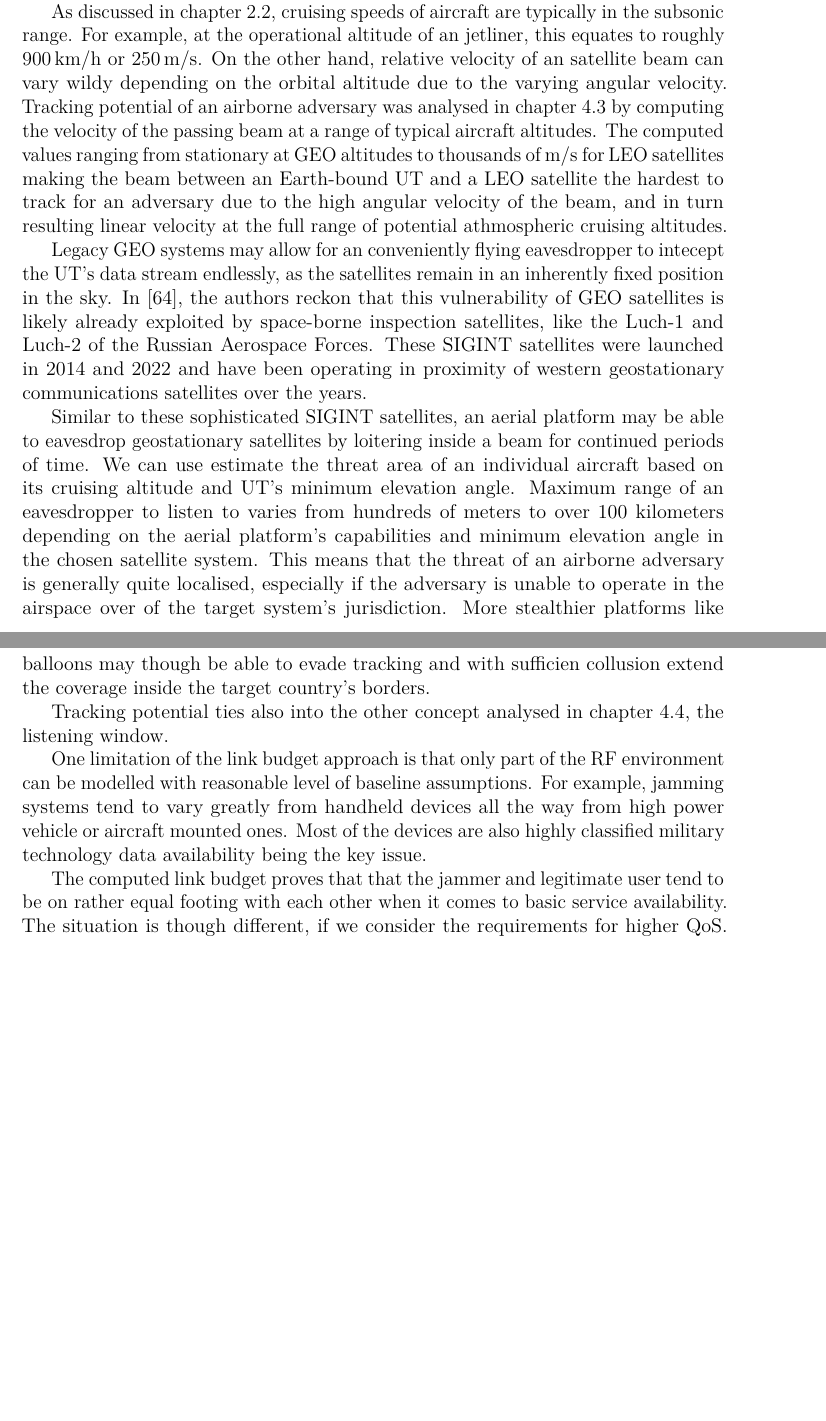
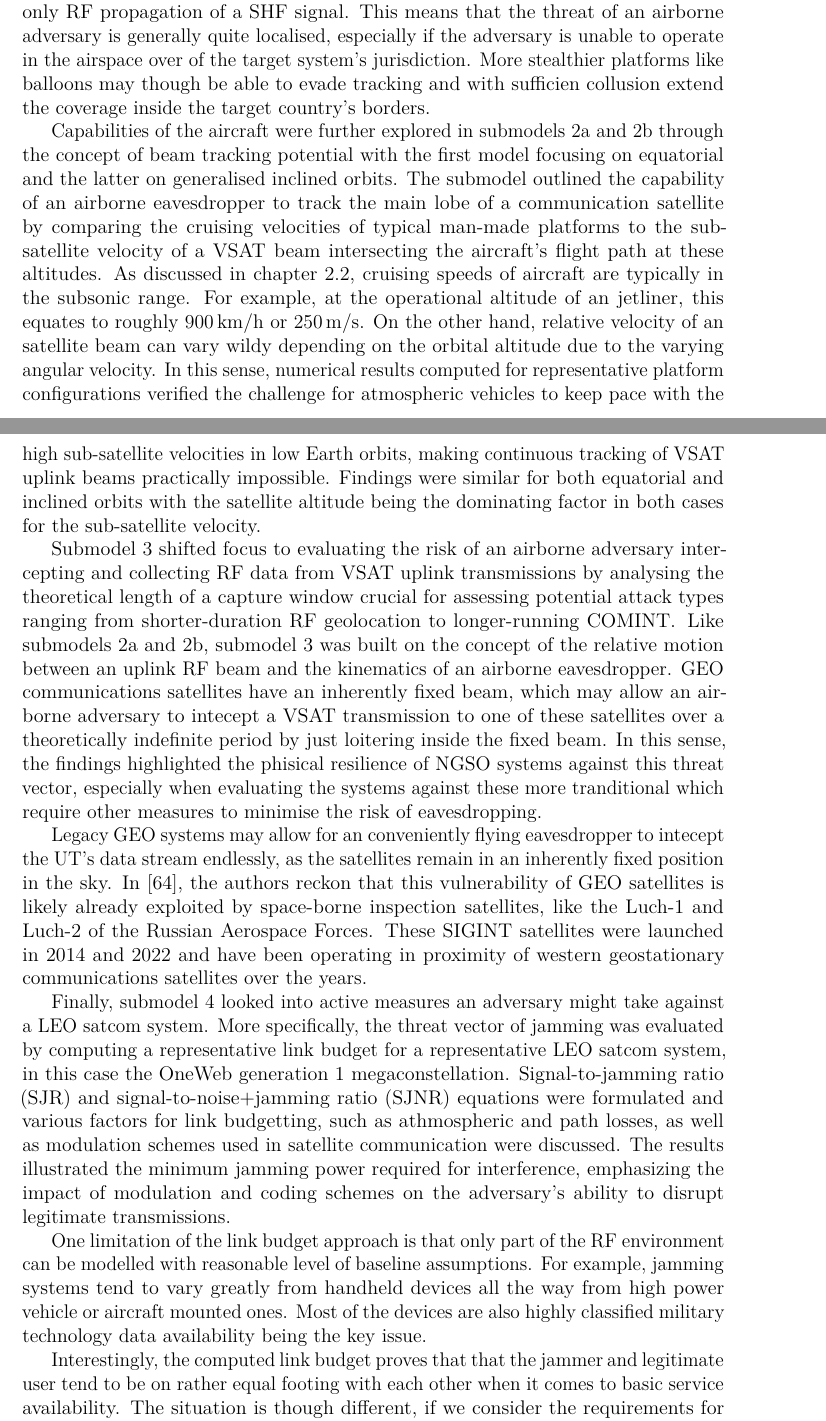
Before and after one commit to msaynevirta/vsat-uplink-interception, a LaTeX thesis (doc/main.tex): two parts of pages 47 and 48 of 57 before the commit and two parts of pages 47 and 48 of 58 after it, joined at a grey line, cut so that both start at the same text, the shorter picture padded with empty space. The pictures show the PDF file doc/main.pdf that the author committed with the source.

Commit message:
better submodel descriptions and result discussion in chapter 5

```diff
--- a/doc/main.tex
+++ b/doc/main.tex
@@ -1457,17 +1457,19 @@ By deconstructing the target system into fundamental components, each submodel h
 
 %- wideband nature of the waveform -> higher end receiving equipment for signal capture.
 
-
+Going a little deeper into the model structure and results, submodule 1 evaluated the interception range of a VSAT from an aircraft. The submodel looked into the concept of radio horizon, building a trigonometric model by applying the rule of cosines. A model accounting for the curvature of the Earth as well as simplified atmospheric refraction was used to estimate the maximum interception range of the uplink transmissions of a VSAT ground station. The findings highlighted the constraints imposed by the Earth's curvature and atmospheric conditions on intercepting satellite signals, making it simply impossible for a high-altitude aircraft to intercept the legitimate signal from distances beyond little over 100 kilometers due to the LOS-only RF propagation of a SHF signal.
+This means that the threat of an airborne adversary is generally quite localised, especially if the adversary is unable to operate in the airspace over of the target system's jurisdiction. More stealthier platforms like balloons may though be able to evade tracking and with sufficien collusion extend the coverage inside the target country's borders. % TODO: jeesus mitä paskaa vika virke :D
+
+Capabilities of the aircraft were further explored in submodels 2a and 2b through the concept of beam tracking potential with the first model focusing on equatorial and the latter on generalised inclined orbits. The submodel outlined the capability of an airborne eavesdropper to track the main lobe of a communication satellite by comparing the cruising velocities of typical man-made platforms to the sub-satellite velocity of a VSAT beam intersecting the aircraft's flight path at these altitudes.
 As discussed in chapter \ref{ch-aerial-platforms}, cruising speeds of aircraft are typically in the subsonic range.
 For example, at the operational altitude of an jetliner, this equates to roughly \SI[per-mode=repeated-symbol]{900}{\kilo\meter\per\hour} or \SI[per-mode=repeated-symbol]{250}{\meter\per\second}.
 On the other hand, relative velocity of an satellite beam can vary wildy depending on the orbital altitude due to the varying angular velocity.
-Tracking potential of an airborne adversary was analysed in chapter \ref{ch-results-submodel-2b-tracking-inclined} by computing the velocity of the passing beam at a range of typical aircraft altitudes.
-The computed values ranging from stationary at GEO altitudes to thousands of m/s for LEO satellites making the beam between an Earth-bound UT and a LEO satellite the hardest to track for an adversary due to the high angular velocity of the beam, and in turn resulting linear velocity at the full range of potential athmospheric cruising altitudes.
+In this sense, numerical results computed for representative platform configurations verified the challenge for atmospheric vehicles to keep pace with the high sub-satellite velocities in low Earth orbits, making continuous tracking of VSAT uplink beams practically impossible. Findings were similar for both equatorial and inclined orbits with the satellite altitude being the dominating factor in both cases for the sub-satellite velocity.
+
+Submodel 3 shifted focus to evaluating the risk of an airborne adversary intercepting and collecting RF data from VSAT uplink transmissions by analysing the theoretical length of a capture window crucial for assessing potential attack types ranging from shorter-duration RF geolocation to longer-running COMINT. Like submodels 2a and 2b, submodel 3 was built on the concept of the relative motion between an uplink RF beam and the kinematics of an airborne eavesdropper. GEO communications satellites have an inherently fixed beam, which may allow an airborne adversary to intecept a VSAT transmission to one of these satellites over a theoretically indefinite period by just loitering inside the fixed beam. In this sense, the findings highlighted the phisical resilience of NGSO systems against this threat vector, especially when evaluating the systems against these more tranditional which require other measures to minimise the risk of eavesdropping. % TODO: Hieman sekava loppuvirke
 
 Legacy GEO systems may allow for an conveniently flying eavesdropper to intecept the UT's data stream endlessly, as the satellites remain in an inherently fixed position in the sky.
 In \cite{bingen2023space}, the authors reckon that this vulnerability of GEO satellites is likely already exploited by space-borne inspection satellites, like the Luch-1 and Luch-2 of the Russian Aerospace Forces.
 These SIGINT satellites were launched in 2014 and 2022 and have been operating in proximity of western geostationary communications satellites over the years.
 
-Similar to these sophisticated SIGINT satellites, an aerial platform may be able to eavesdrop geostationary satellites by loitering inside a beam for continued periods of time. We can use estimate the threat area of an individual aircraft based on its cruising altitude and UT's minimum elevation angle. Maximum range of an eavesdropper to listen to varies from hundreds of meters to over 100 kilometers depending on the aerial platform's capabilities and minimum elevation angle in the chosen satellite system. This means that the threat of an airborne adversary is generally quite localised, especially if the adversary is unable to operate in the airspace over of the target system's jurisdiction. More stealthier platforms like balloons may though be able to evade tracking and with sufficien collusion extend the coverage inside the target country's borders. % TODO: jeesus mitä paskaa vika virke :D
-
-Tracking potential ties also into the other concept analysed in chapter \ref{ch-results-submodel-3-window}, the listening window.
+Finally, submodel 4 looked into active measures an adversary might take against a LEO satcom system. More specifically, the threat vector of jamming was evaluated by computing a representative link budget for a representative LEO satcom system, in this case the OneWeb generation 1 megaconstellation. Signal-to-jamming ratio (SJR) and signal-to-noise+jamming ratio (SJNR) equations were formulated and various factors for link budgetting, such as athmospheric and path losses, as well as modulation schemes used in satellite communication were discussed. The results illustrated the minimum jamming power required for interference, emphasizing the impact of modulation and coding schemes on the adversary's ability to disrupt legitimate transmissions.
```
Also changed, not shown: doc/tikz_figures/fig-electronic-warfare.tikz (+2 -2 lines), doc/main.pdf, doc/main.tex (14 more changed lines).
